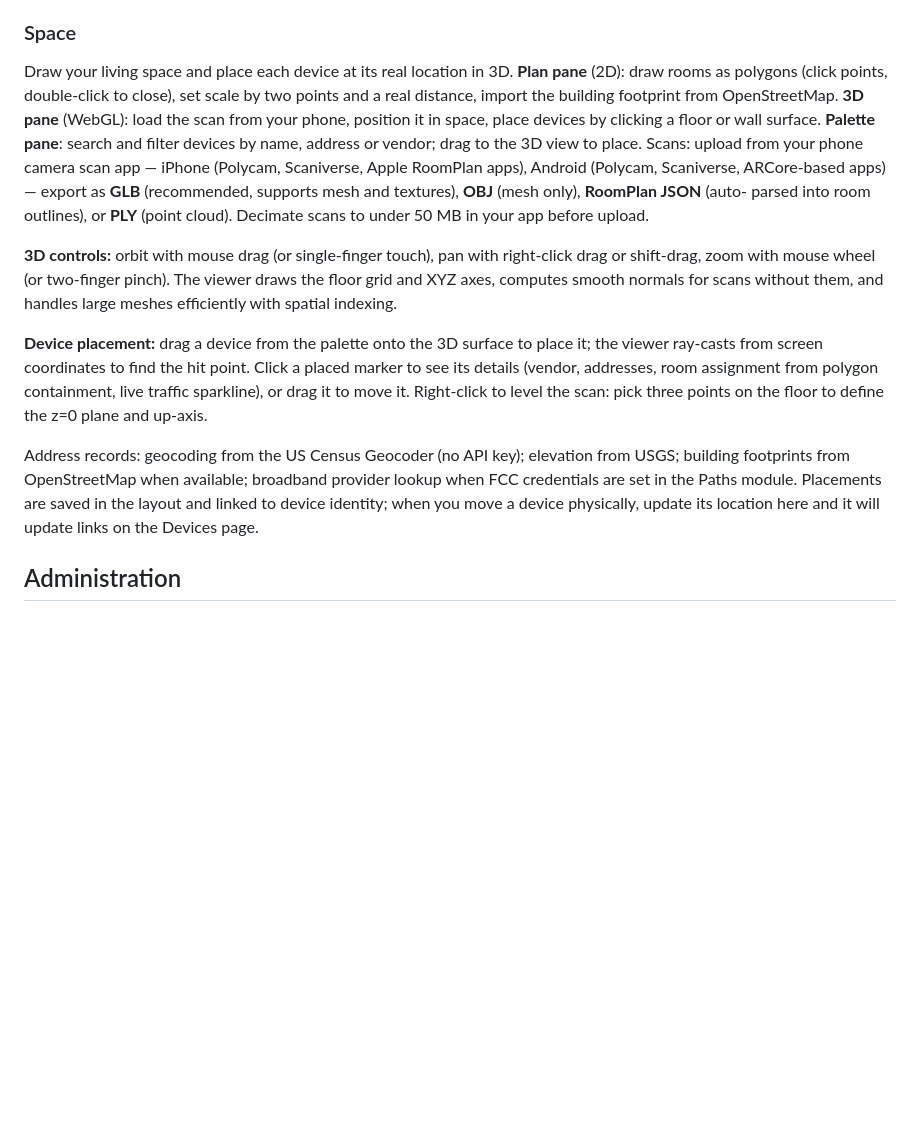
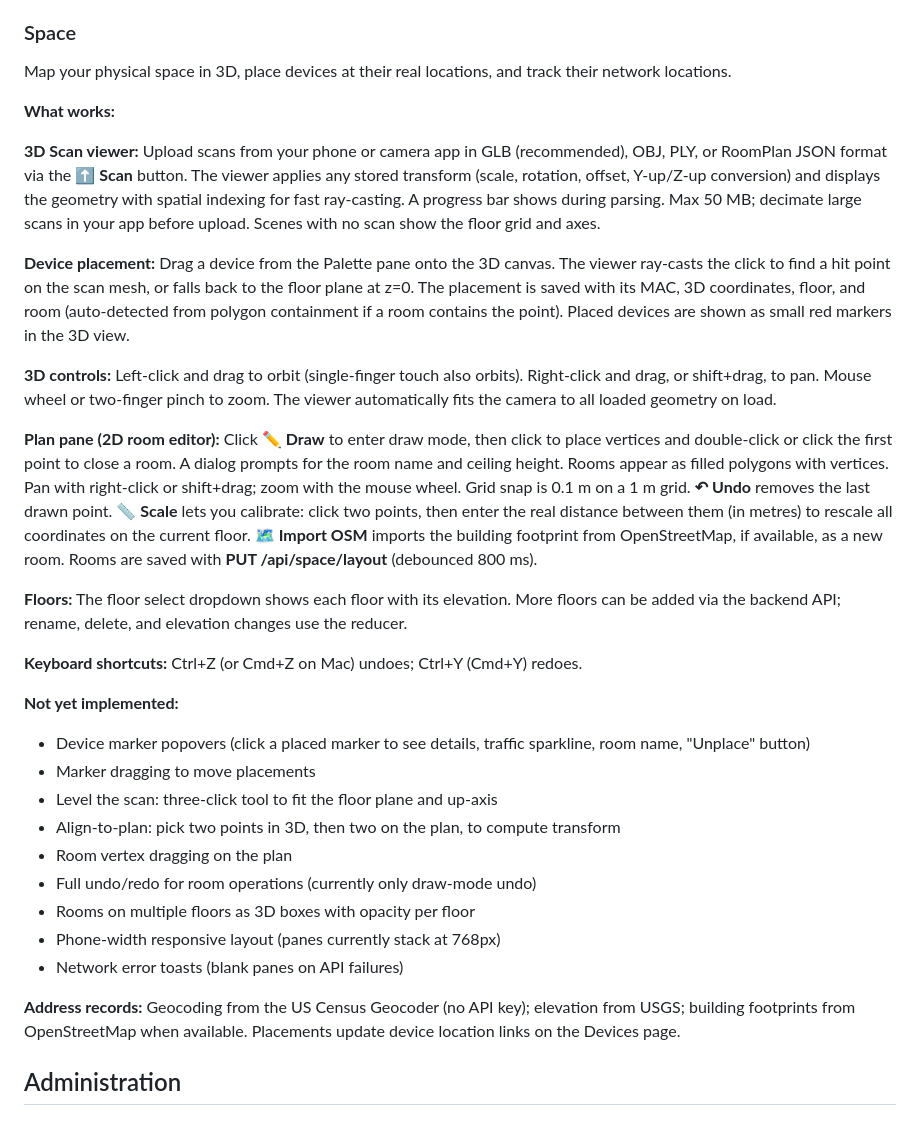
Before and after one commit to grioghar/flowsight, a Markdown page: docs/USER-GUIDE.md, the part around the change. Rendered like a GitHub page; blank space fills up the shorter version.

Commit message:
Space: update docs for scan loading and placement
- Document scan upload, parsing, and transform application
- Describe device placement via drag/drop and ray-casting
- Explain 2D plan editor: drawing, pan/zoom, scale calibration, OSM import
- List what works vs. what still needs implementation
- Add CHANGELOG entry: scan loading and placement now work end-to-end
- All tests pass

```diff
--- a/docs/USER-GUIDE.md
+++ b/docs/USER-GUIDE.md
@@ -910,38 +910,59 @@ on the LAN explains to an unplaced device what happens next.
 
 ### Space
 
-Draw your living space and place each device at its real location in 3D.
-**Plan pane** (2D): draw rooms as polygons (click points, double-click to
-close), set scale by two points and a real distance, import the building
-footprint from OpenStreetMap. **3D pane** (WebGL): load the scan from your
-phone, position it in space, place devices by clicking a floor or wall
-surface. **Palette pane**: search and filter devices by name, address or
-vendor; drag to the 3D view to place. Scans: upload from your phone camera
-scan app — iPhone (Polycam, Scaniverse, Apple RoomPlan apps), Android
-(Polycam, Scaniverse, ARCore-based apps) — export as **GLB** (recommended,
-supports mesh and textures), **OBJ** (mesh only), **RoomPlan JSON** (auto-
-parsed into room outlines), or **PLY** (point cloud). Decimate scans to
-under 50 MB in your app before upload.
+Map your physical space in 3D, place devices at their real locations, and
+track their network locations.
 
-**3D controls:** orbit with mouse drag (or single-finger touch), pan with
-right-click drag or shift-drag, zoom with mouse wheel (or two-finger pinch).
-The viewer draws the floor grid and XYZ axes, computes smooth normals for
-scans without them, and handles large meshes efficiently with spatial
-indexing.
+**What works:**
 
-**Device placement:** drag a device from the palette onto the 3D surface to
-place it; the viewer ray-casts from screen coordinates to find the hit point.
-Click a placed marker to see its details (vendor, addresses, room assignment
-from polygon containment, live traffic sparkline), or drag it to move it.
-Right-click to level the scan: pick three points on the floor to define the
-z=0 plane and up-axis.
+**3D Scan viewer:** Upload scans from your phone or camera app in GLB (recommended),
+OBJ, PLY, or RoomPlan JSON format via the **⬆ Scan** button. The viewer applies
+any stored transform (scale, rotation, offset, Y-up/Z-up conversion) and displays
+the geometry with spatial indexing for fast ray-casting. A progress bar shows
+during parsing. Max 50 MB; decimate large scans in your app before upload. Scenes
+with no scan show the floor grid and axes.
 
-Address records: geocoding from the US Census Geocoder (no API key); elevation
-from USGS; building footprints from OpenStreetMap when available; broadband
-provider lookup when FCC credentials are set in the Paths module. Placements
-are saved in the layout and linked to device identity; when you move a device
-physically, update its location here and it will update links on the Devices
-page.
+**Device placement:** Drag a device from the Palette pane onto the 3D canvas.
+The viewer ray-casts the click to find a hit point on the scan mesh, or falls
+back to the floor plane at z=0. The placement is saved with its MAC, 3D coordinates,
+floor, and room (auto-detected from polygon containment if a room contains the point).
+Placed devices are shown as small red markers in the 3D view.
+
+**3D controls:** Left-click and drag to orbit (single-finger touch also orbits).
+Right-click and drag, or shift+drag, to pan. Mouse wheel or two-finger pinch to zoom.
+The viewer automatically fits the camera to all loaded geometry on load.
+
+**Plan pane (2D room editor):** Click **✏ Draw** to enter draw mode, then click
+to place vertices and double-click or click the first point to close a room.
+A dialog prompts for the room name and ceiling height. Rooms appear as filled
+polygons with vertices. Pan with right-click or shift+drag; zoom with the mouse
+wheel. Grid snap is 0.1 m on a 1 m grid. **↶ Undo** removes the last drawn point.
+**📏 Scale** lets you calibrate: click two points, then enter the real distance
+between them (in metres) to rescale all coordinates on the current floor.
+**🗺 Import OSM** imports the building footprint from OpenStreetMap, if available,
+as a new room. Rooms are saved with **PUT /api/space/layout** (debounced 800 ms).
+
+**Floors:** The floor select dropdown shows each floor with its elevation. More floors
+can be added via the backend API; rename, delete, and elevation changes use the reducer.
+
+**Keyboard shortcuts:** Ctrl+Z (or Cmd+Z on Mac) undoes; Ctrl+Y (Cmd+Y) redoes.
+
+**Not yet implemented:**
+
+- Device marker popovers (click a placed marker to see details, traffic sparkline,
+  room name, "Unplace" button)
+- Marker dragging to move placements
+- Level the scan: three-click tool to fit the floor plane and up-axis
+- Align-to-plan: pick two points in 3D, then two on the plan, to compute transform
+- Room vertex dragging on the plan
+- Full undo/redo for room operations (currently only draw-mode undo)
+- Rooms on multiple floors as 3D boxes with opacity per floor
+- Phone-width responsive layout (panes currently stack at 768px)
+- Network error toasts (blank panes on API failures)
+
+**Address records:** Geocoding from the US Census Geocoder (no API key); elevation
+from USGS; building footprints from OpenStreetMap when available. Placements
+update device location links on the Devices page.
 
 ## Administration
 
```
Also changed, not shown: docs/CHANGELOG.md (+13 -0 lines).
